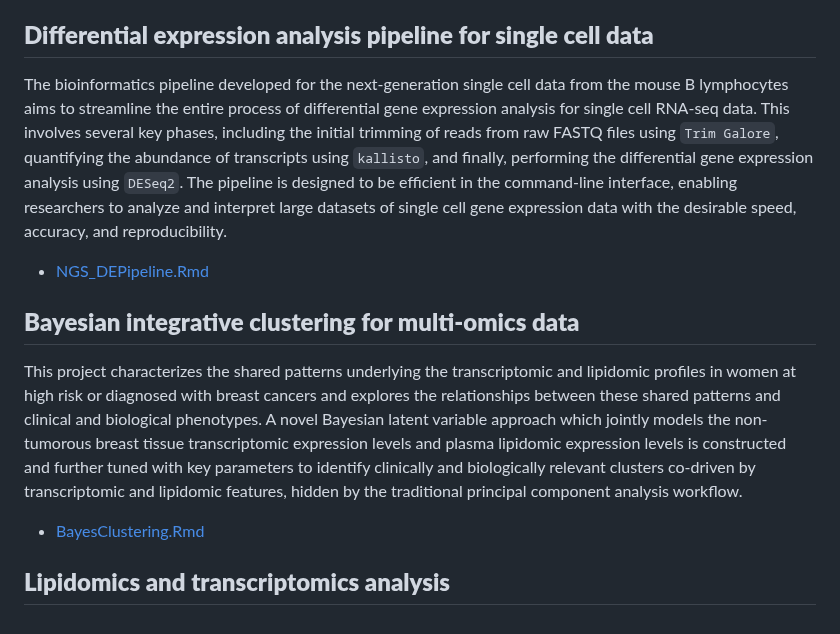
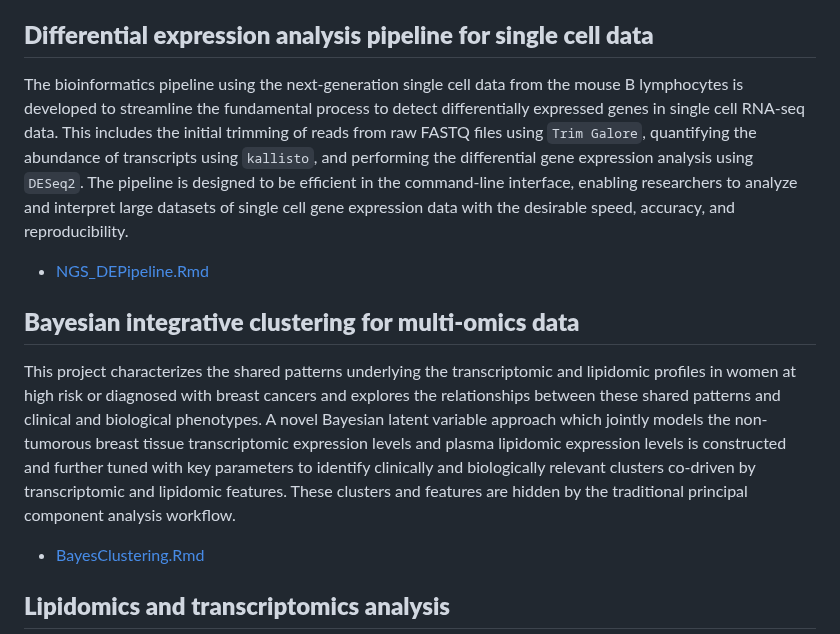
Before and after one commit to SciComp8/Project_Portfolio, a Markdown page: README.md, the part around the change. Drawn GitHub-style.

```diff
--- a/README.md
+++ b/README.md
@@ -22,11 +22,11 @@ Accurately identifying differentially expressed genes(DEGs) can offer reliable i
 - [GenerateCheck_TrainingTestData.Rmd](BMARNASeq/GenerateCheck_TrainingTestData.Rmd)
 
 ## **Differential expression analysis pipeline for single cell data**
-The bioinformatics pipeline developed for the next-generation single cell data from the mouse B lymphocytes aims to streamline the entire process of differential gene expression analysis for single cell RNA-seq data. This involves several key phases, including the initial trimming of reads from raw FASTQ files using `Trim Galore`, quantifying the abundance of transcripts using `kallisto`, and finally, performing the differential gene expression analysis using `DESeq2`. The pipeline is designed to be efficient in the command-line interface, enabling researchers to analyze and interpret large datasets of single cell gene expression data with the desirable speed, accuracy, and reproducibility.
+The bioinformatics pipeline using the next-generation single cell data from the mouse B lymphocytes is developed to streamline the fundamental process to detect differentially expressed genes in single cell RNA-seq data. This includes the initial trimming of reads from raw FASTQ files using `Trim Galore`, quantifying the abundance of transcripts using `kallisto`, and performing the differential gene expression analysis using `DESeq2`. The pipeline is designed to be efficient in the command-line interface, enabling researchers to analyze and interpret large datasets of single cell gene expression data with the desirable speed, accuracy, and reproducibility.
   - [NGS_DEPipeline.Rmd](NGS_DEPipeline.Rmd)
 
 ## **Bayesian integrative clustering for multi-omics data**
-This project characterizes the shared patterns underlying the transcriptomic and lipidomic profiles in women at high risk or diagnosed with breast cancers and explores the relationships between these shared patterns and clinical and biological phenotypes. A novel Bayesian latent variable approach which jointly models the non-tumorous breast tissue transcriptomic expression levels and plasma lipidomic expression levels is constructed and further tuned with key parameters to identify clinically and biologically relevant clusters co-driven by transcriptomic and lipidomic features, hidden by the traditional principal component analysis workflow.
+This project characterizes the shared patterns underlying the transcriptomic and lipidomic profiles in women at high risk or diagnosed with breast cancers and explores the relationships between these shared patterns and clinical and biological phenotypes. A novel Bayesian latent variable approach which jointly models the non-tumorous breast tissue transcriptomic expression levels and plasma lipidomic expression levels is constructed and further tuned with key parameters to identify clinically and biologically relevant clusters co-driven by transcriptomic and lipidomic features. These clusters and features are hidden by the traditional principal component analysis workflow.
   - [BayesClustering.Rmd](BayesClustering.Rmd)
 
 ## **Lipidomics and transcriptomics analysis**
```
